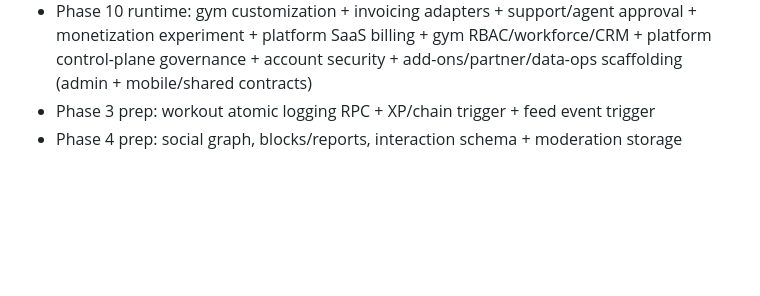
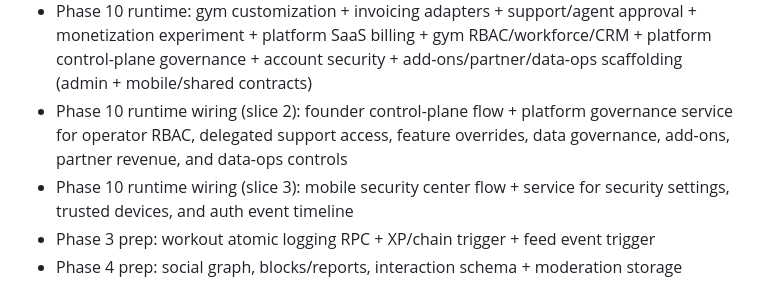
Before and after one commit to musta96/kruxt-beta, a Markdown page: docs/phase-status.md, the part around the change. Drawn GitHub-style; blank space fills up the shorter version.

```diff
--- a/docs/phase-status.md
+++ b/docs/phase-status.md
@@ -28,6 +28,8 @@
 - Phase 8 runtime (slice 8): compliance ops console hardening with queue filters, SLA badges, metrics, and runbook mapping
 - Phase 9 planning: closed beta rollout checklist + KPI gates + rollback playbook documentation
 - Phase 10 runtime: gym customization + invoicing adapters + support/agent approval + monetization experiment + platform SaaS billing + gym RBAC/workforce/CRM + platform control-plane governance + account security + add-ons/partner/data-ops scaffolding (admin + mobile/shared contracts)
+- Phase 10 runtime wiring (slice 2): founder control-plane flow + platform governance service for operator RBAC, delegated support access, feature overrides, data governance, add-ons, partner revenue, and data-ops controls
+- Phase 10 runtime wiring (slice 3): mobile security center flow + service for security settings, trusted devices, and auth event timeline
 - Phase 3 prep: workout atomic logging RPC + XP/chain trigger + feed event trigger
 - Phase 4 prep: social graph, blocks/reports, interaction schema + moderation storage
 
```
Also changed, not shown: docs/implementation-roadmap.md (+2 -0 lines), docs/phase10-runtime.md (+21 -0 lines).
